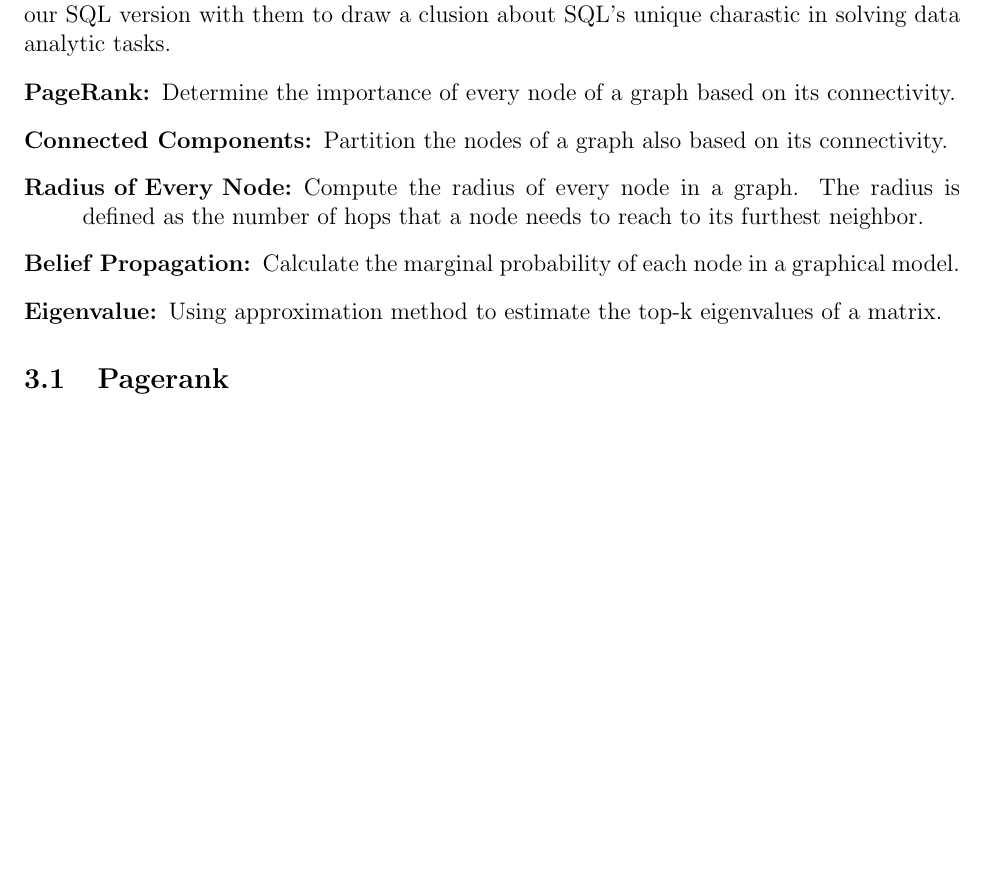
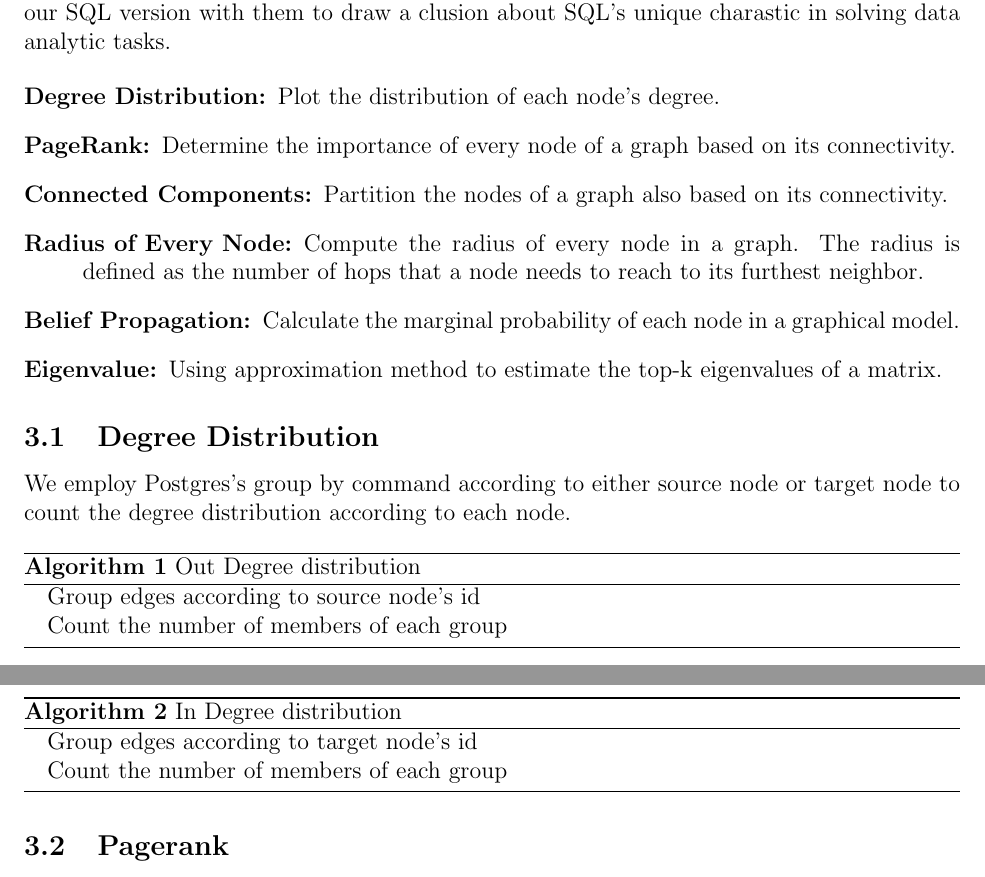
Before and after one commit to spininertia/graph-mining-rdbms, a LaTeX paper (src/phase-3/doc/paper.tex, which reads src/phase-3/doc/030method.tex): part of page 6 of 18 before the commit and two parts of pages 6 and 7 of 19 after it, the two joined at a grey line, cut so that both start at the same text, the shorter picture padded with empty space. Compiled offline with pdfLaTeX.

Commit message:
some doc

```diff
--- a/src/phase-3/doc/030method.tex
+++ b/src/phase-3/doc/030method.tex
@@ -3,12 +3,32 @@ We implement all the graph mining algorithms using Postgres's embedded PL/pgSQL
 The following are the algorithms we plan to implement. The reason we choose them is that there are a lot of implementation in other platform like MapReduce, we can compare our SQL version with them to draw a clusion about SQL's unique charastic in solving data analytic tasks.
 
 \begin{description}
+  \item[Degree Distribution:] Plot the distribution of each node's degree.
   \item[PageRank:] Determine the importance of every node of a graph based on its connectivity.
   \item[Connected Components:] Partition the nodes of a graph also based on its connectivity.
   \item[Radius of Every Node:] Compute the radius of every node in a graph. The radius is defined as the number of hops that a node needs to reach to its furthest neighbor.
   \item[Belief Propagation:] Calculate the marginal probability of each node in a graphical model.
   \item[Eigenvalue:] Using approximation method to estimate the top-k eigenvalues of a matrix.
 \end{description}
+
+\subsection{Degree Distribution}
+We employ Postgres's group by command according to either source node or target node to count the degree distribution according to each node.
+
+\begin{algorithm}
+\caption{Out Degree distribution}
+\begin{algorithmic}
+\STATE{Group edges according to source node's id}
+\STATE{Count the number of members of each group}
+\end{algorithmic}
+\end{algorithm}
+
+\begin{algorithm}
+\caption{In Degree distribution}
+\begin{algorithmic}
+\STATE{Group edges according to target node's id}
+\STATE{Count the number of members of each group}
+\end{algorithmic}
+\end{algorithm}
 
 \subsection{Pagerank}
 The algorithm of pagerank is Power method. We do matrix multiplication continusly until the change in pagerank is small.
```
Also changed, not shown: src/phase-3/doc/BIB/weichen_ref.bib (+9 -0 lines), src/phase-3/doc/030method.tex (18 more changed lines).
